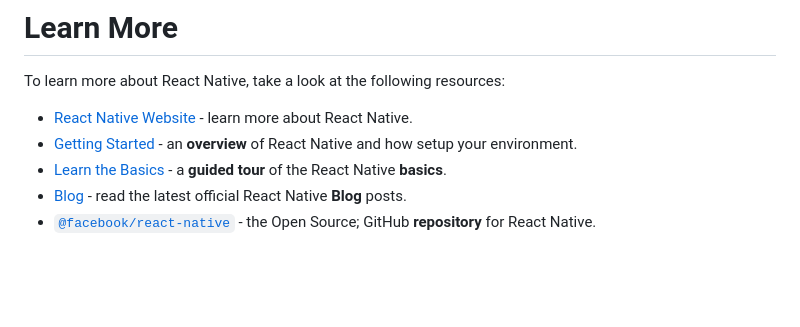
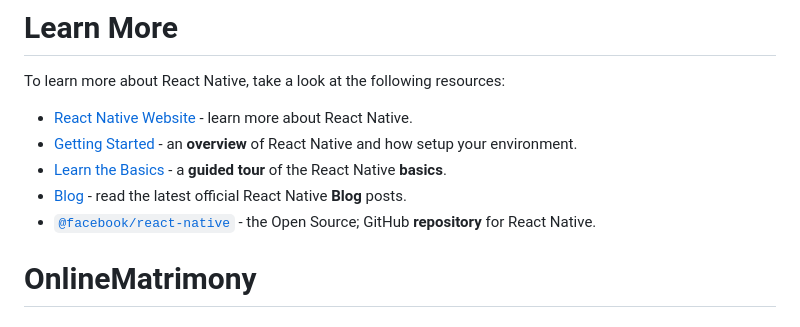
Before and after one commit to akashdeepbhattacharyya/OnlineMatrimony, a Markdown page: README.md, the part around the change. GitHub-like rendering; blank space fills up the shorter version.

```diff
--- a/README.md
+++ b/README.md
@@ -95,3 +95,4 @@ To learn more about React Native, take a look at the following resources:
 - [Learn the Basics](https://reactnative.dev/docs/getting-started) - a **guided tour** of the React Native **basics**.
 - [Blog](https://reactnative.dev/blog) - read the latest official React Native **Blog** posts.
 - [`@facebook/react-native`](https://github.com/facebook/react-native) - the Open Source; GitHub **repository** for React Native.
+# OnlineMatrimony
```
